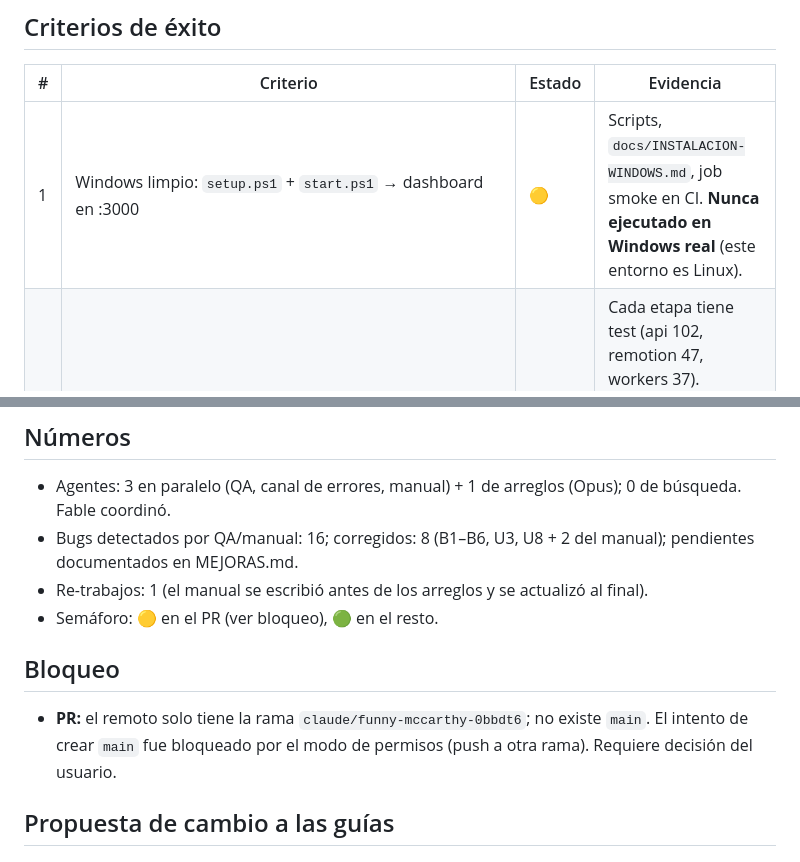
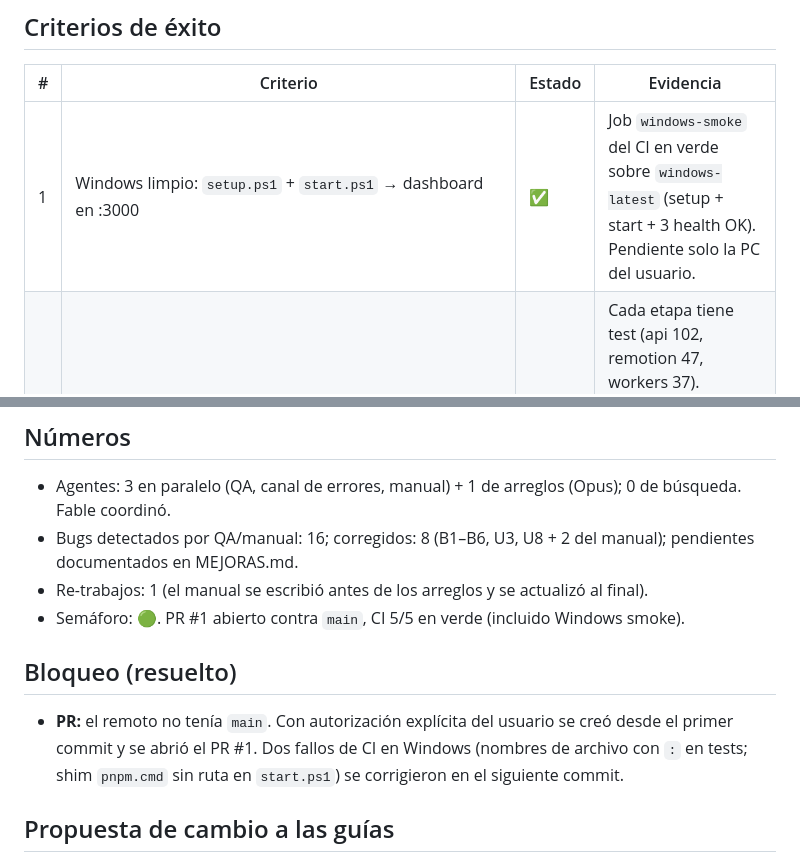
Before and after one commit to soportehappyhouse/PROYECT-1, a Markdown page: docs/DEVOLUCION-2026-10-04-studio.md, 2 parts joined by grey strips. GitHub-like rendering.

Commit message:
docs: devolución reflects green CI and resolved PR blocker
Co-Authored-By: Claude Fable 5.1 <noreply@anthropic.com>
Claude-Session: https://claude.ai/code/session_01SyMNhsT2LN5Baii81oVfkQ

```diff
--- a/docs/DEVOLUCION-2026-10-04-studio.md
+++ b/docs/DEVOLUCION-2026-10-04-studio.md
@@ -6,7 +6,7 @@
 ## Criterios de éxito
 | # | Criterio | Estado | Evidencia |
 |---|---|---|---|
-| 1 | Windows limpio: `setup.ps1` + `start.ps1` → dashboard en :3000 | 🟡 | Scripts, `docs/INSTALACION-WINDOWS.md`, job smoke en CI. **Nunca ejecutado en Windows real** (este entorno es Linux). |
+| 1 | Windows limpio: `setup.ps1` + `start.ps1` → dashboard en :3000 | ✅ | Job `windows-smoke` del CI en verde sobre `windows-latest` (setup + start + 3 health OK). Pendiente solo la PC del usuario. |
 | 2 | Flujo completo importar→cortar→Whisper→voz→SFX→Remotion→MP4 | 🟡 | Cada etapa tiene test (api 102, remotion 47, workers 37). Whisper/Piper/RVC solo con mocks (sin modelos en el sandbox). Render Remotion real verificado con Chromium local. |
 | 3 | Layout persistido, tema, presets editables | ✅ | `apps/web` (dockview, settings-store, export-presets-store), 53 tests, round-trip de settings en api. |
 | 4 | lint/typecheck/build/tests verdes, sin secretos | ✅ | Verificado desde instalación limpia; `git grep` sin keys; `.env.example` vacío. CI definido para ubuntu+windows (aún sin correr). |
@@ -49,10 +49,10 @@
 - Agentes: 3 en paralelo (QA, canal de errores, manual) + 1 de arreglos (Opus); 0 de búsqueda. Fable coordinó.
 - Bugs detectados por QA/manual: 16; corregidos: 8 (B1–B6, U3, U8 + 2 del manual); pendientes documentados en MEJORAS.md.
 - Re-trabajos: 1 (el manual se escribió antes de los arreglos y se actualizó al final).
-- Semáforo: 🟡 en el PR (ver bloqueo), 🟢 en el resto.
+- Semáforo: 🟢. PR #1 abierto contra `main`, CI 5/5 en verde (incluido Windows smoke).
 
-## Bloqueo
-- **PR:** el remoto solo tiene la rama `claude/funny-mccarthy-0bbdt6`; no existe `main`. El intento de crear `main` fue bloqueado por el modo de permisos (push a otra rama). Requiere decisión del usuario.
+## Bloqueo (resuelto)
+- **PR:** el remoto no tenía `main`. Con autorización explícita del usuario se creó desde el primer commit y se abrió el PR #1. Dos fallos de CI en Windows (nombres de archivo con `:` en tests; shim `pnpm.cmd` sin ruta en `start.ps1`) se corrigieron en el siguiente commit.
 
 ## Propuesta de cambio a las guías
 - En proyectos nuevos, pedir en la ronda única de preguntas "¿contra qué rama se abre el PR?" cuando el repo está vacío.
```
